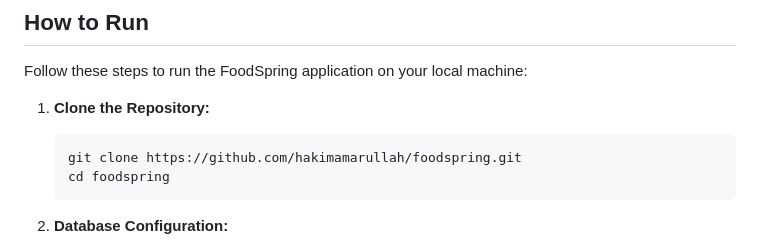
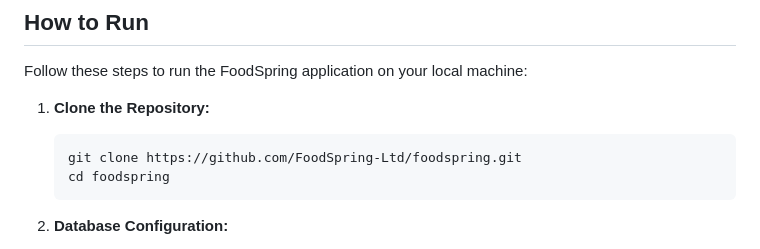
Before and after one commit to FoodSpring-Ltd/foodspring, a Markdown page: README.md, the part around the change. GitHub-like rendering.

````diff
--- a/README.md
+++ b/README.md
@@ -23,7 +23,7 @@ Follow these steps to run the FoodSpring application on your local machine:
 
 1. **Clone the Repository:**
    ```bash
-   git clone https://github.com/hakimamarullah/foodspring.git
+   git clone https://github.com/FoodSpring-Ltd/foodspring.git
    cd foodspring
    ```
 
````
